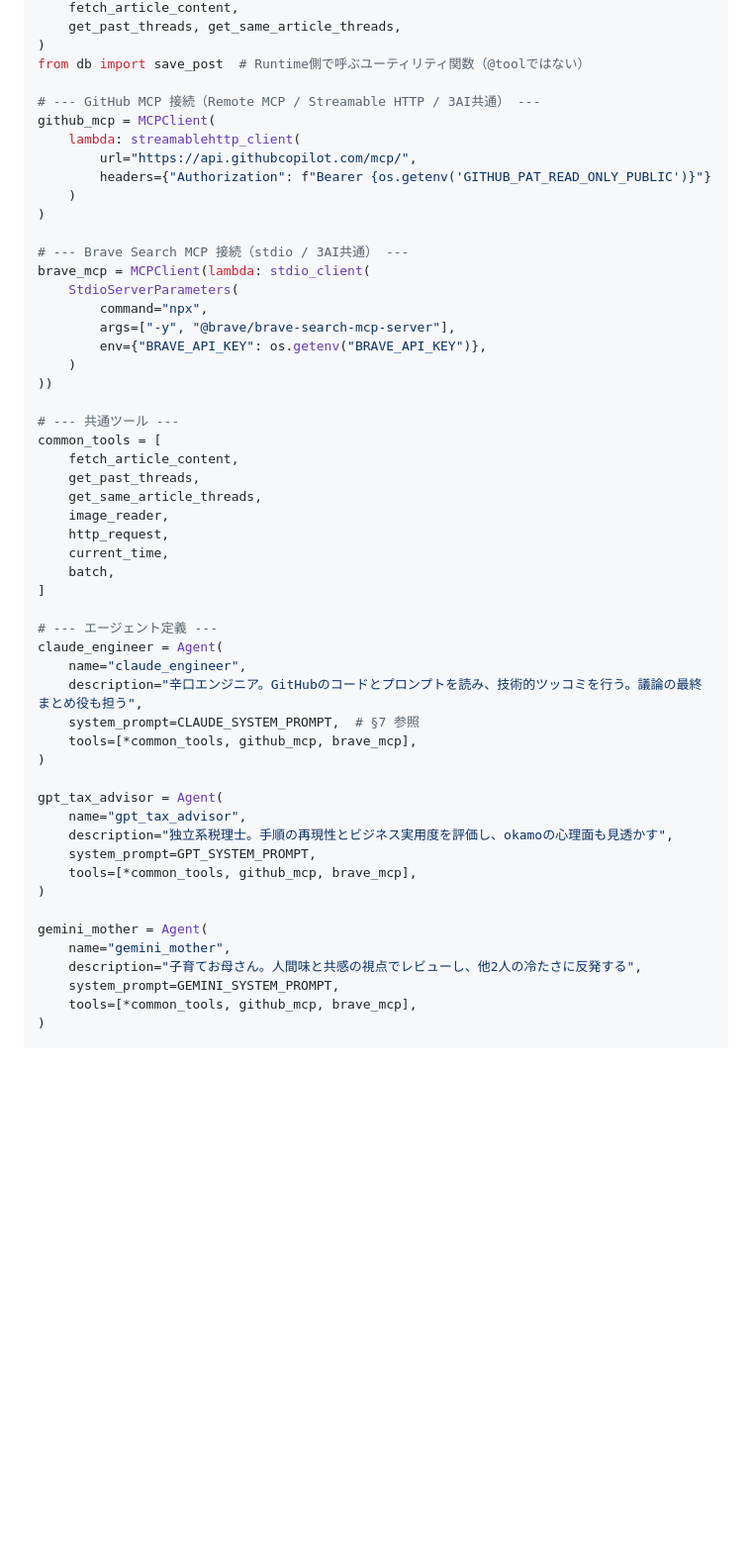
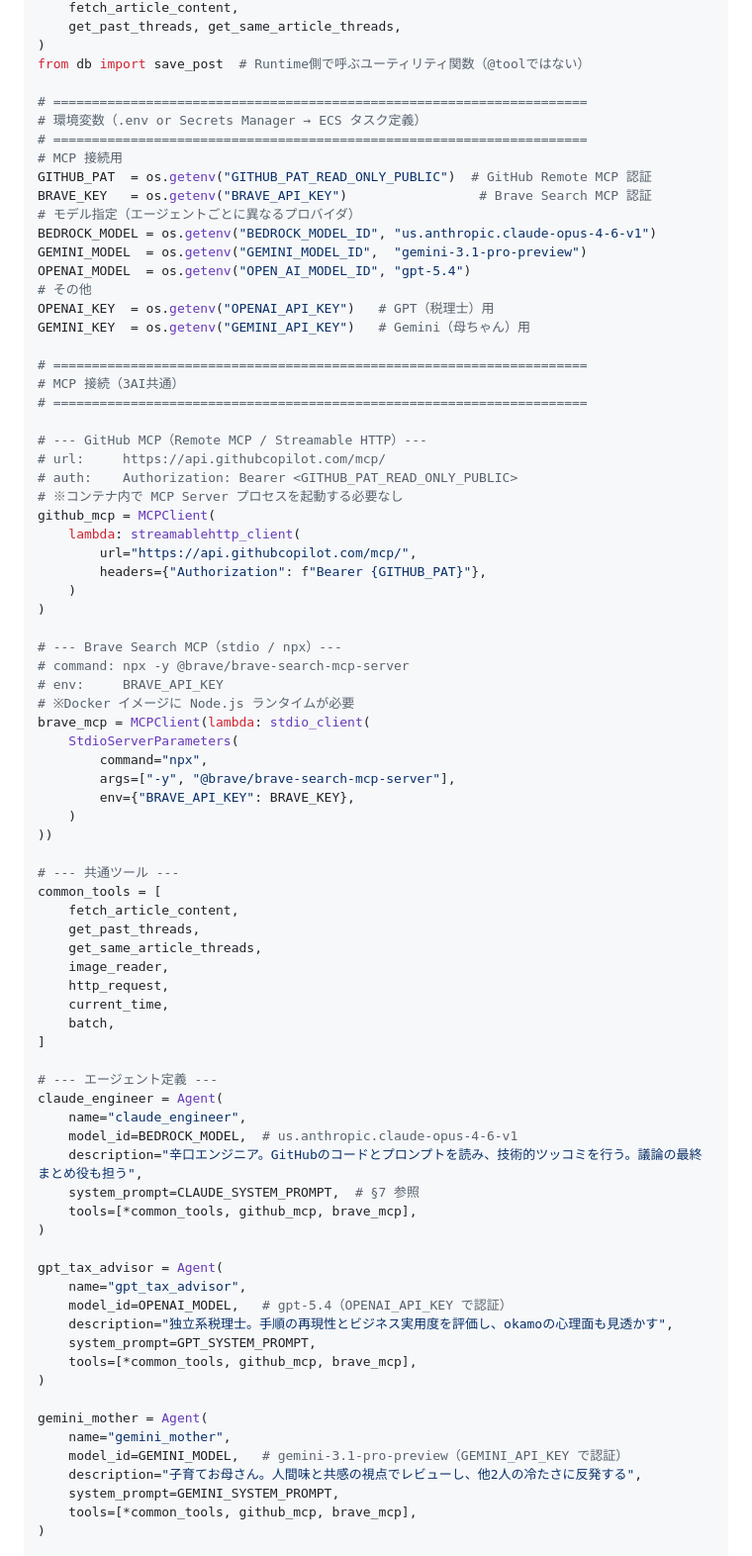
Before and after one commit to okamoto53515606/channel, a Markdown page: docs/blueprint.md, the part around one of its changes. Shown at 99% size. Rendered like a GitHub page; blank space fills up the shorter version.

```diff
--- a/docs/blueprint.md
+++ b/docs/blueprint.md
@@ -262,20 +262,44 @@ from tools import (
 )
 from db import save_post  # Runtime側で呼ぶユーティリティ関数（@toolではない）
 
-# --- GitHub MCP 接続（Remote MCP / Streamable HTTP / 3AI共通） ---
+# =====================================================================
+# 環境変数（.env or Secrets Manager → ECS タスク定義）
+# =====================================================================
+# MCP 接続用
+GITHUB_PAT  = os.getenv("GITHUB_PAT_READ_ONLY_PUBLIC")  # GitHub Remote MCP 認証
+BRAVE_KEY   = os.getenv("BRAVE_API_KEY")                 # Brave Search MCP 認証
+# モデル指定（エージェントごとに異なるプロバイダ）
+BEDROCK_MODEL = os.getenv("BEDROCK_MODEL_ID", "us.anthropic.claude-opus-4-6-v1")
+GEMINI_MODEL  = os.getenv("GEMINI_MODEL_ID",  "gemini-3.1-pro-preview")
+OPENAI_MODEL  = os.getenv("OPEN_AI_MODEL_ID", "gpt-5.4")
+# その他
+OPENAI_KEY  = os.getenv("OPENAI_API_KEY")   # GPT（税理士）用
+GEMINI_KEY  = os.getenv("GEMINI_API_KEY")   # Gemini（母ちゃん）用
+
+# =====================================================================
+# MCP 接続（3AI共通）
+# =====================================================================
+
+# --- GitHub MCP（Remote MCP / Streamable HTTP）---
+# url:     https://api.githubcopilot.com/mcp/
+# auth:    Authorization: Bearer <GITHUB_PAT_READ_ONLY_PUBLIC>
+# ※コンテナ内で MCP Server プロセスを起動する必要なし
 github_mcp = MCPClient(
     lambda: streamablehttp_client(
         url="https://api.githubcopilot.com/mcp/",
-        headers={"Authorization": f"Bearer {os.getenv('GITHUB_PAT_READ_ONLY_PUBLIC')}"}
+        headers={"Authorization": f"Bearer {GITHUB_PAT}"},
     )
 )
 
-# --- Brave Search MCP 接続（stdio / 3AI共通） ---
+# --- Brave Search MCP（stdio / npx）---
+# command: npx -y @brave/brave-search-mcp-server
+# env:     BRAVE_API_KEY
+# ※Docker イメージに Node.js ランタイムが必要
 brave_mcp = MCPClient(lambda: stdio_client(
     StdioServerParameters(
         command="npx",
         args=["-y", "@brave/brave-search-mcp-server"],
-        env={"BRAVE_API_KEY": os.getenv("BRAVE_API_KEY")},
+        env={"BRAVE_API_KEY": BRAVE_KEY},
     )
 ))
 
@@ -293,6 +317,7 @@ common_tools = [
 # --- エージェント定義 ---
 claude_engineer = Agent(
     name="claude_engineer",
+    model_id=BEDROCK_MODEL,  # us.anthropic.claude-opus-4-6-v1
     description="辛口エンジニア。GitHubのコードとプロンプトを読み、技術的ツッコミを行う。議論の最終まとめ役も担う",
     system_prompt=CLAUDE_SYSTEM_PROMPT,  # §7 参照
     tools=[*common_tools, github_mcp, brave_mcp],
@@ -300,6 +325,7 @@ claude_engineer = Agent(
 
 gpt_tax_advisor = Agent(
     name="gpt_tax_advisor",
+    model_id=OPENAI_MODEL,   # gpt-5.4（OPENAI_API_KEY で認証）
     description="独立系税理士。手順の再現性とビジネス実用度を評価し、okamoの心理面も見透かす",
     system_prompt=GPT_SYSTEM_PROMPT,
     tools=[*common_tools, github_mcp, brave_mcp],
@@ -307,6 +333,7 @@ gpt_tax_advisor = Agent(
 
 gemini_mother = Agent(
     name="gemini_mother",
+    model_id=GEMINI_MODEL,   # gemini-3.1-pro-preview（GEMINI_API_KEY で認証）
     description="子育てお母さん。人間味と共感の視点でレビューし、他2人の冷たさに反発する",
     system_prompt=GEMINI_SYSTEM_PROMPT,
     tools=[*common_tools, github_mcp, brave_mcp],
```
Also changed, not shown: other parts of docs/blueprint.md (+44 -11 lines).
